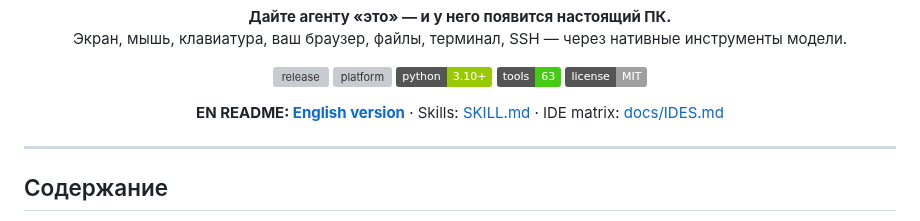
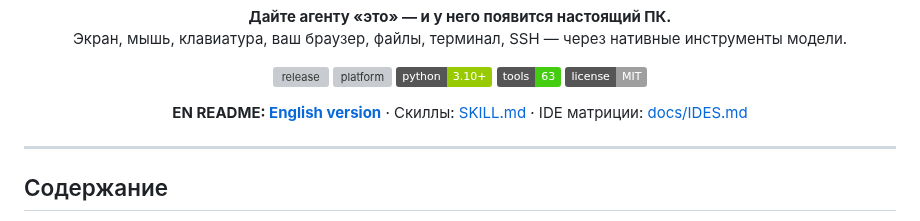
Before and after one commit to SysikNagibator/AiPC, a Markdown page: README_RU.md, the part around the change. Drawn GitHub-style; badges without logos; grey boxes are pictures that could not be loaded.

```diff
--- a/README_RU.md
+++ b/README_RU.md
@@ -18,7 +18,7 @@
 </p>
 
 <p align="center">
-  <b>EN README: <a href="README.md">English version</a></b> · Skills: <a href="SKILL.md">SKILL.md</a> · IDE matrix: <a href="docs/IDES.md">docs/IDES.md</a>
+  <b>EN README: <a href="README.md">English version</a></b> · Скиллы: <a href="SKILL_RU.md">SKILL.md</a> · IDE матриции: <a href="docs/IDES_RU.md">docs/IDES.md</a>
 </p>
 
 ---
```
